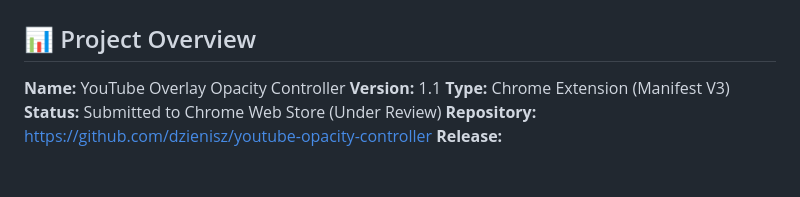
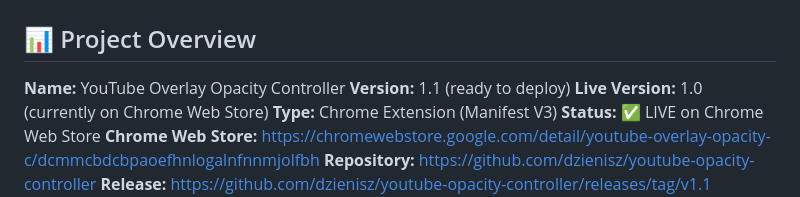
Before and after one commit to dzienisz/youtube-opacity-controller, a Markdown page: PROJECT_SUMMARY.md, the part around the change. Drawn GitHub-style; blank space fills up the shorter version.

```diff
--- a/PROJECT_SUMMARY.md
+++ b/PROJECT_SUMMARY.md
@@ -3,9 +3,11 @@
 ## 📊 Project Overview
 
 **Name:** YouTube Overlay Opacity Controller
-**Version:** 1.1
+**Version:** 1.1 (ready to deploy)
+**Live Version:** 1.0 (currently on Chrome Web Store)
 **Type:** Chrome Extension (Manifest V3)
-**Status:** Submitted to Chrome Web Store (Under Review)
+**Status:** ✅ LIVE on Chrome Web Store
+**Chrome Web Store:** https://chromewebstore.google.com/detail/youtube-overlay-opacity-c/dcmmcbdcbpaoefhnlogalnfnnmjolfbh
 **Repository:** https://github.com/dzienisz/youtube-opacity-controller
 **Release:** https://github.com/dzienisz/youtube-opacity-controller/releases/tag/v1.1
 
```
Also changed, not shown: README.md (+12 -3 lines), UPDATE_TO_V1.1.md (added, +199 -0 lines).
